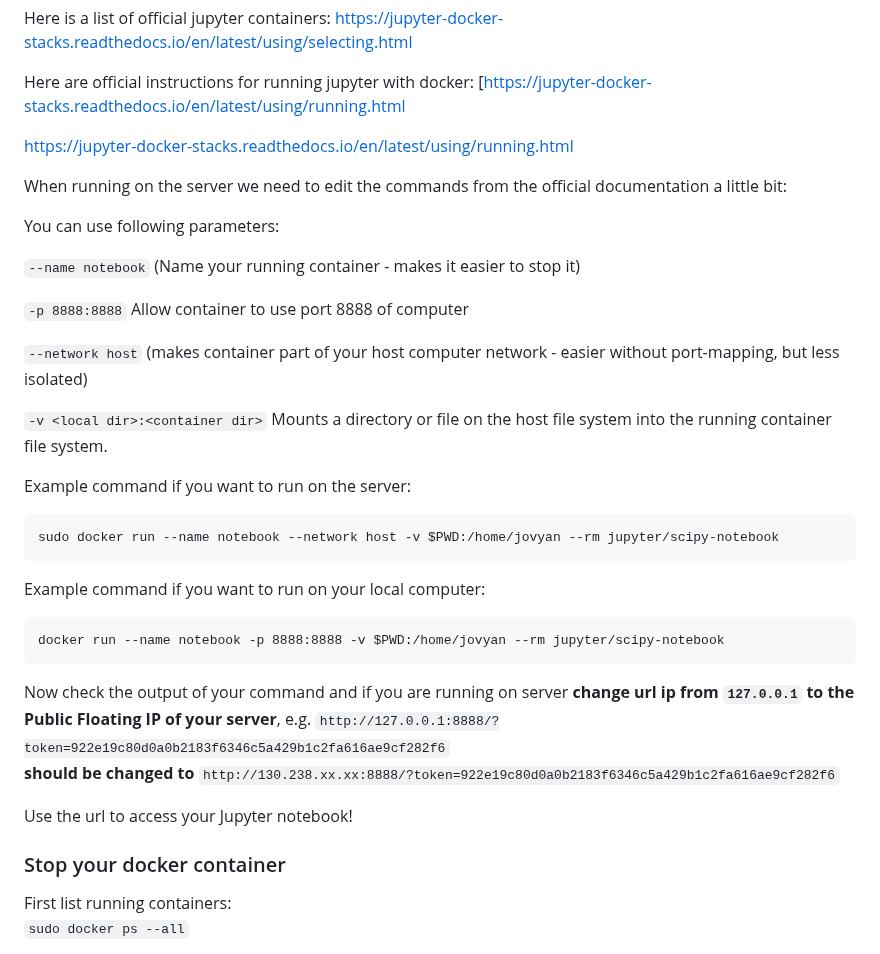
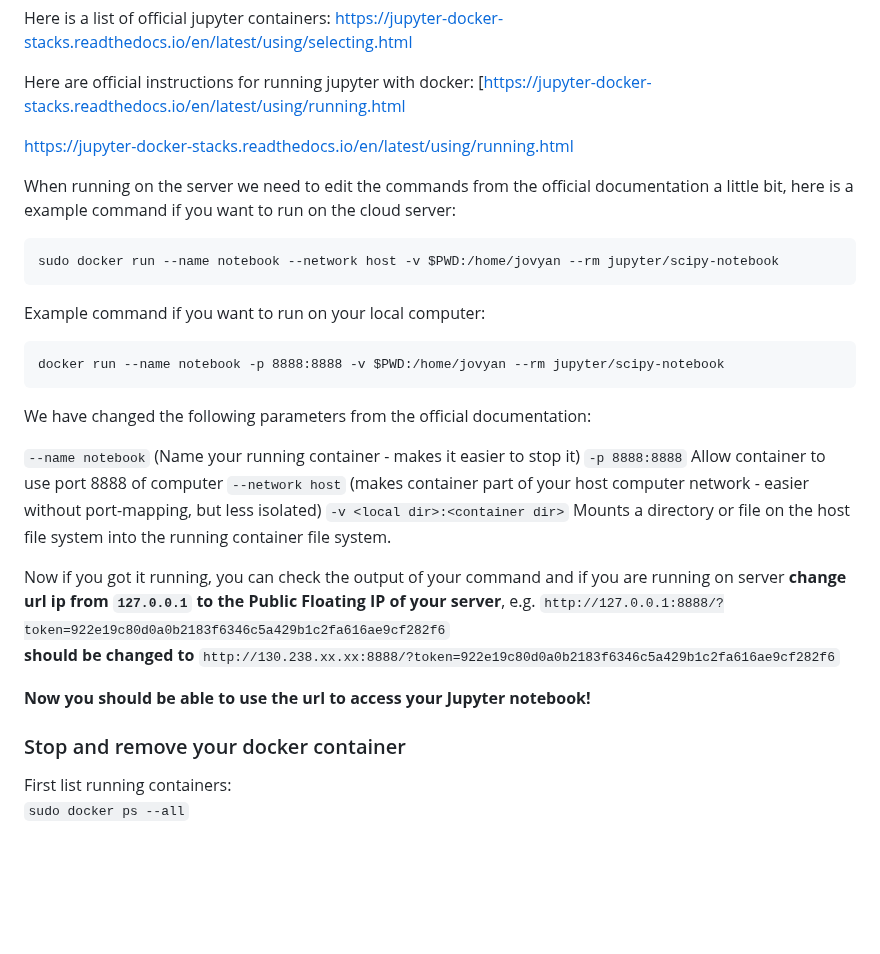
Before and after one commit to pharmbio/big-data_course, a Markdown page: cloud_and_docker_lab/Docker_and_Jupyter.md, the part around the change. GitHub-like rendering; blank space fills up the shorter version.

```diff
--- a/cloud_and_docker_lab/Docker_and_Jupyter.md
+++ b/cloud_and_docker_lab/Docker_and_Jupyter.md
@@ -57,34 +57,29 @@ Here are official instructions for running jupyter with docker: [https://jupyter
 
  [https://jupyter-docker-stacks.readthedocs.io/en/latest/using/running.html](https://jupyter-docker-stacks.readthedocs.io/en/latest/using/running.html)
 
-When running on the server we need to edit the commands from the official documentation a little bit:
-
-You can use following parameters:
-
-`--name notebook` (Name your running container - makes it easier to stop it)
-
-`-p 8888:8888` Allow container to use port 8888 of computer
-
-`--network host` (makes container part of your host computer network - easier without port-mapping, but less isolated)
-
-`-v <local dir>:<container dir>` Mounts a directory or file on the host file system into the running container file system.
-
-
-Example command if you want to run on the server:
+When running on the server we need to edit the commands from the official documentation a little bit, here is a example command if you want to run on the cloud server:
 
     sudo docker run --name notebook --network host -v $PWD:/home/jovyan --rm jupyter/scipy-notebook
+
 
 Example command if you want to run on your local computer:
 
     docker run --name notebook -p 8888:8888 -v $PWD:/home/jovyan --rm jupyter/scipy-notebook
 
-Now check the output of your command and if you are running on server **change url ip from `127.0.0.1` to the Public Floating IP of your server**, e.g. `http://127.0.0.1:8888/?token=922e19c80d0a0b2183f6346c5a429b1c2fa616ae9cf282f6` <br> **should be changed to** `http://130.238.xx.xx:8888/?token=922e19c80d0a0b2183f6346c5a429b1c2fa616ae9cf282f6`
+We have changed the following parameters from the official documentation:
 
-Use the url to access your Jupyter notebook!
+`--name notebook` (Name your running container - makes it easier to stop it)
+`-p 8888:8888` Allow container to use port 8888 of computer
+`--network host` (makes container part of your host computer network - easier without port-mapping, but less isolated)
+`-v <local dir>:<container dir>` Mounts a directory or file on the host file system into the running container file system.
 
 
+Now if you got it running, you can check the output of your command and if you are running on server **change url ip from `127.0.0.1` to the Public Floating IP of your server**, e.g. `http://127.0.0.1:8888/?token=922e19c80d0a0b2183f6346c5a429b1c2fa616ae9cf282f6` <br> **should be changed to** `http://130.238.xx.xx:8888/?token=922e19c80d0a0b2183f6346c5a429b1c2fa616ae9cf282f6`
 
-### Stop your docker container
+**Now you should be able to use the url to access your Jupyter notebook!**
+
+
+### Stop and remove your docker container
 
 First list running containers:<br>
 `sudo docker ps --all`
```
